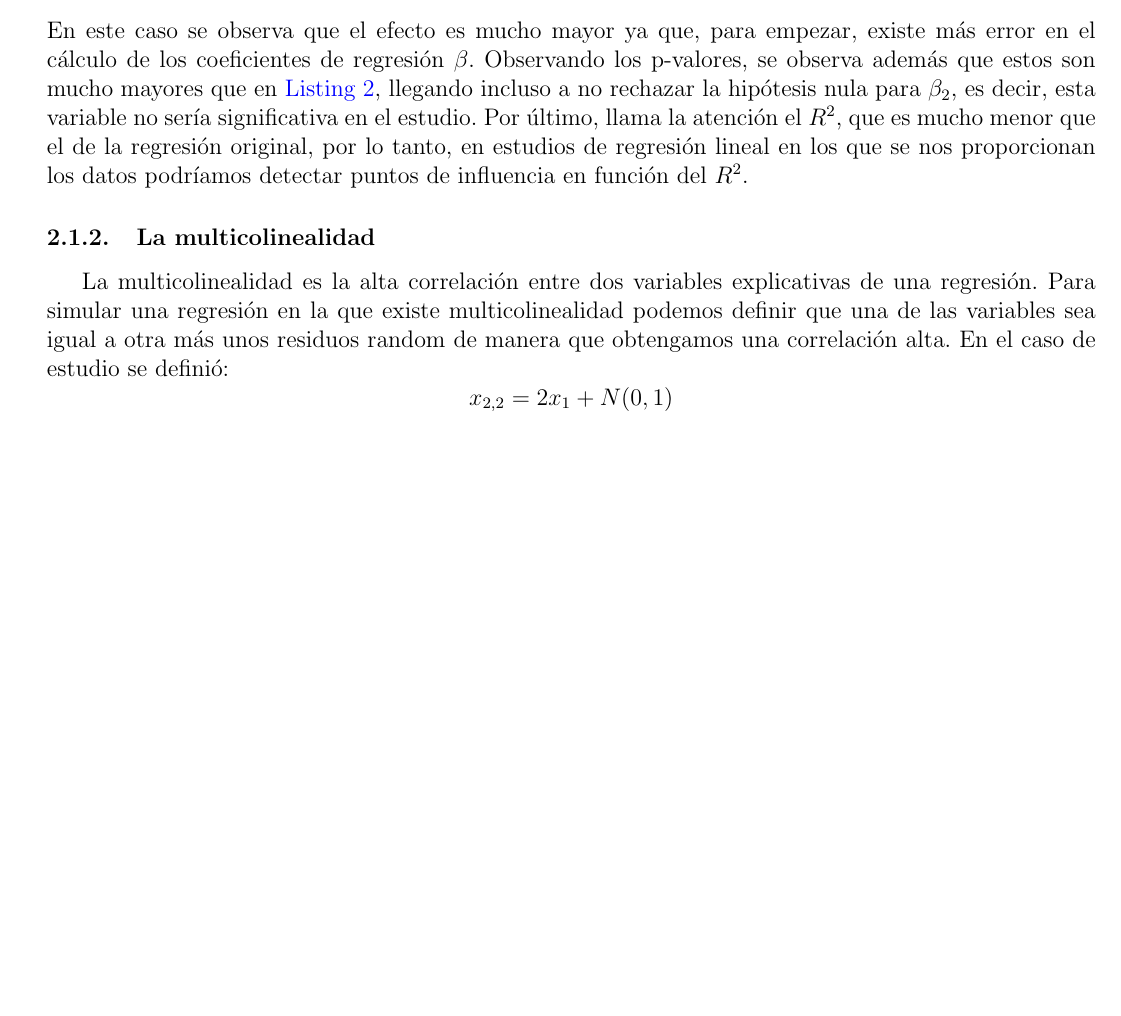
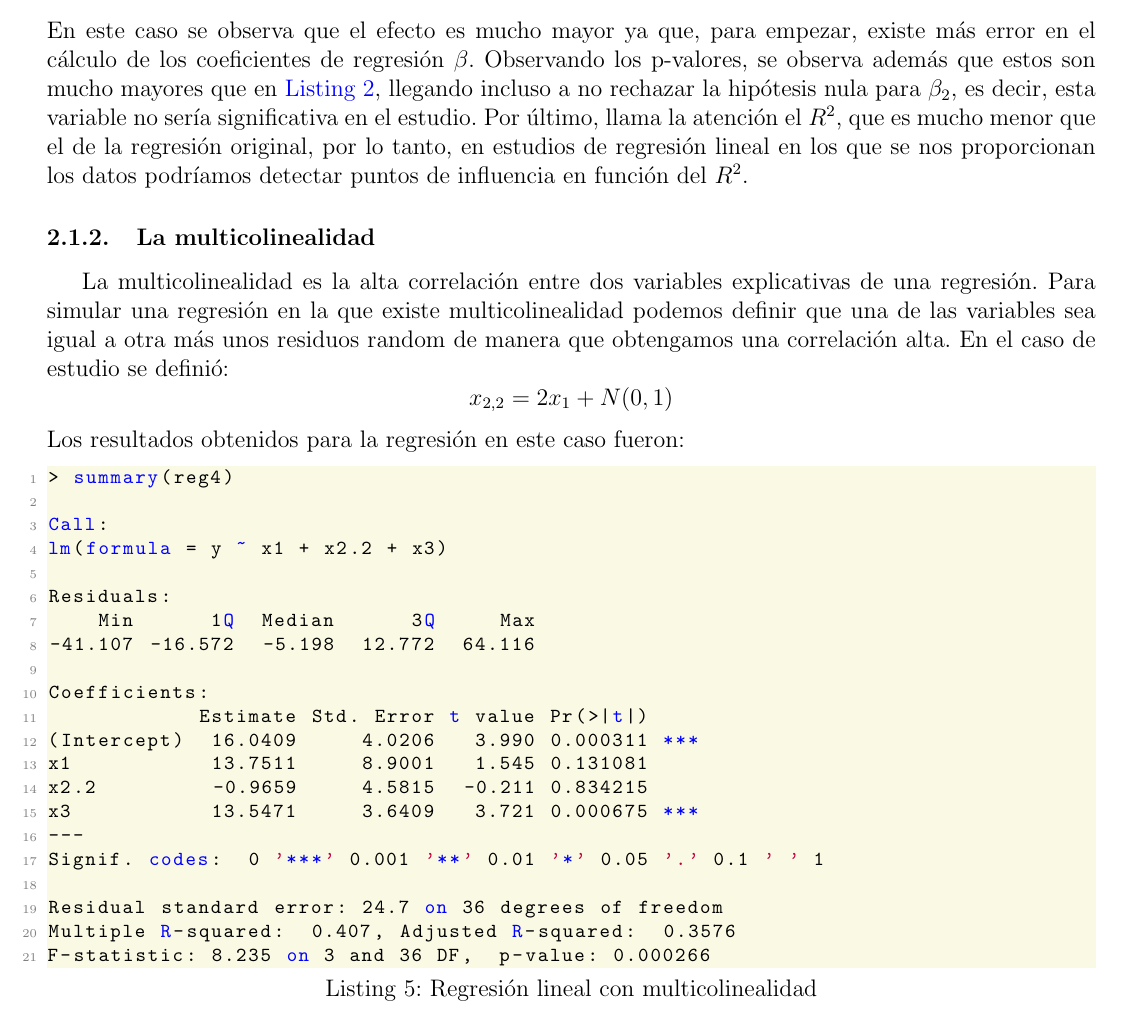
Before and after one commit to AitorLRC/Evcont2_ME, a LaTeX document (main.tex): part of page 4 of 4, cut so that both start at the same text, the shorter picture padded with empty space. Compiled offline with pdfLaTeX.

Commit message:
Updates from Overleaf

```diff
--- a/main.tex
+++ b/main.tex
@@ -227,5 +227,28 @@ La multicolinealidad es la alta correlación entre dos variables explicativas de
 \begin{equation*}
     x_{2.2} = 2x_1 + N(0,1)
 \end{equation*}
+Los resultados obtenidos para la regresión en este caso fueron:
+\begin{lstlisting}[language=R, caption = Regresión lineal con multicolinealidad, label =cod:5]
+> summary(reg4)
 
+Call:
+lm(formula = y ~ x1 + x2.2 + x3)
+
+Residuals:
+    Min      1Q  Median      3Q     Max
+-41.107 -16.572  -5.198  12.772  64.116
+
+Coefficients:
+            Estimate Std. Error t value Pr(>|t|)
+(Intercept)  16.0409     4.0206   3.990 0.000311 ***
+x1           13.7511     8.9001   1.545 0.131081
+x2.2         -0.9659     4.5815  -0.211 0.834215
+x3           13.5471     3.6409   3.721 0.000675 ***
+---
+Signif. codes:  0 '***' 0.001 '**' 0.01 '*' 0.05 '.' 0.1 ' ' 1
+
+Residual standard error: 24.7 on 36 degrees of freedom
+Multiple R-squared:  0.407,	Adjusted R-squared:  0.3576
+F-statistic: 8.235 on 3 and 36 DF,  p-value: 0.000266
+\end{lstlisting}
 \end{document}
```
